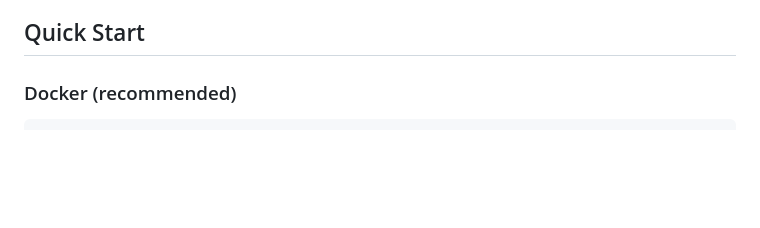
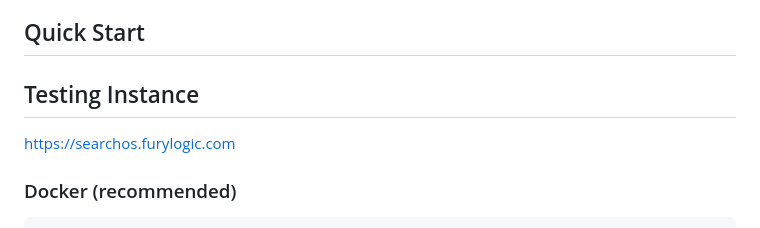
Before and after one commit to Mr-DS-ML-85/SearchOS-UI, a Markdown page: README.md, the part around the change. Rendered like a GitHub page; blank space fills up the shorter version.

Commit message:
added public url

```diff
--- a/README.md
+++ b/README.md
@@ -20,6 +20,10 @@ A beautiful, production-grade web interface for [SearchOS](https://github.com/Se
 - **Production-ready** — Docker support, healthchecks, non-root user
 
 ## Quick Start
+
+## Testing Instance
+
+https://searchos.furylogic.com
 
 ### Docker (recommended)
 
```
